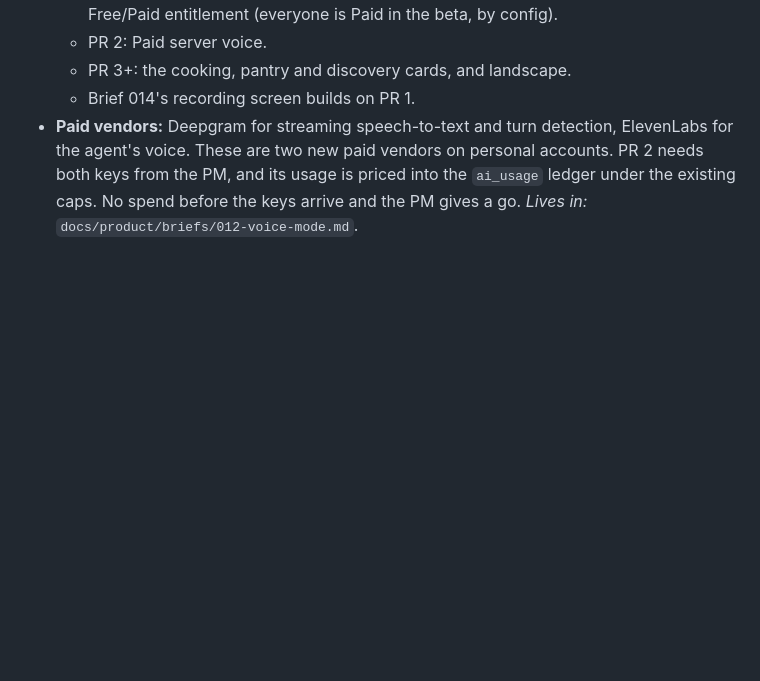
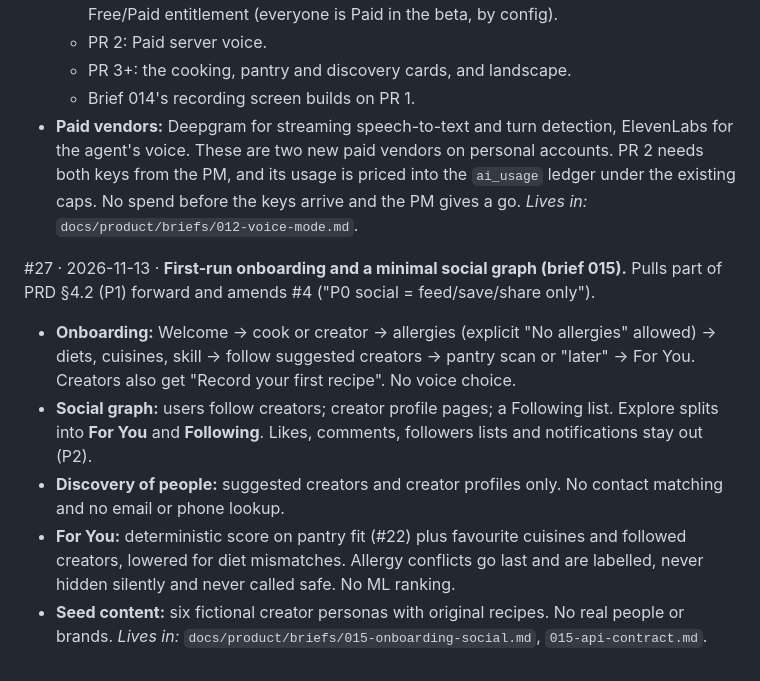
Before and after one commit to hshwang34/SousLens, a Markdown page: docs/product/DECISIONS.md, the part around the change. GitHub-like rendering; blank space fills up the shorter version.

Commit message:
docs: brief 015 onboarding + social graph, API contract, DECISIONS #27
Co-Authored-By: Claude Opus 5.5 <noreply@anthropic.com>

```diff
--- a/docs/product/DECISIONS.md
+++ b/docs/product/DECISIONS.md
@@ -263,3 +263,20 @@ must be rebased onto the renamed (Umma) tree first.
   PM, and its usage is priced into the `ai_usage` ledger under the existing caps. No spend before the
   keys arrive and the PM gives a go.
 *Lives in:* `docs/product/briefs/012-voice-mode.md`.
+
+#27 · 2026-11-13 · **First-run onboarding and a minimal social graph (brief 015).** Pulls part of
+PRD §4.2 (P1) forward and amends #4 ("P0 social = feed/save/share only").
+- **Onboarding:** Welcome → cook or creator → allergies (explicit "No allergies" allowed) →
+  diets, cuisines, skill → follow suggested creators → pantry scan or "later" → For You.
+  Creators also get "Record your first recipe". No voice choice.
+- **Social graph:** users follow creators; creator profile pages; a Following list. Explore
+  splits into **For You** and **Following**. Likes, comments, followers lists and notifications
+  stay out (P2).
+- **Discovery of people:** suggested creators and creator profiles only. No contact matching and
+  no email or phone lookup.
+- **For You:** deterministic score on pantry fit (#22) plus favourite cuisines and followed
+  creators, lowered for diet mismatches. Allergy conflicts go last and are labelled, never hidden
+  silently and never called safe. No ML ranking.
+- **Seed content:** six fictional creator personas with original recipes. No real people or
+  brands.
+*Lives in:* `docs/product/briefs/015-onboarding-social.md`, `015-api-contract.md`.
```
Also changed, not shown: 2 other files.
